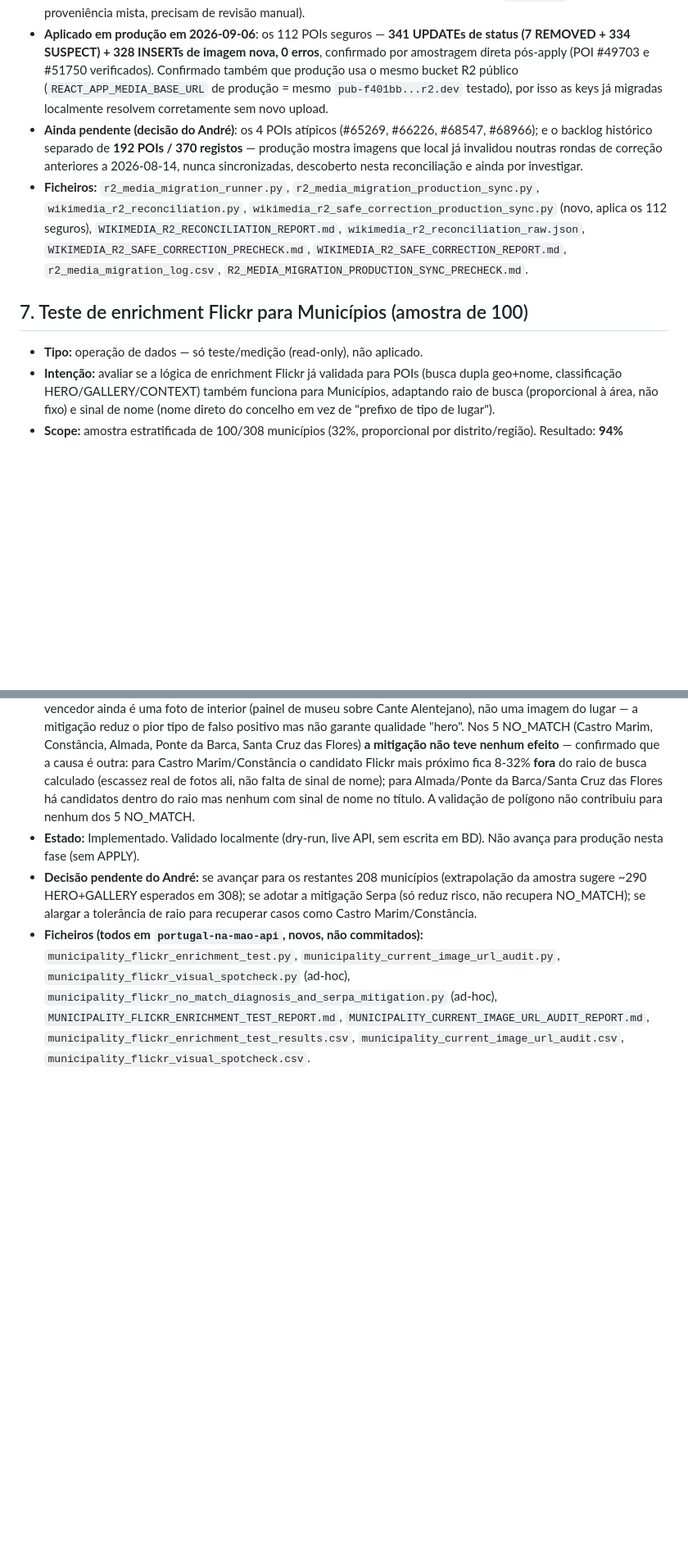
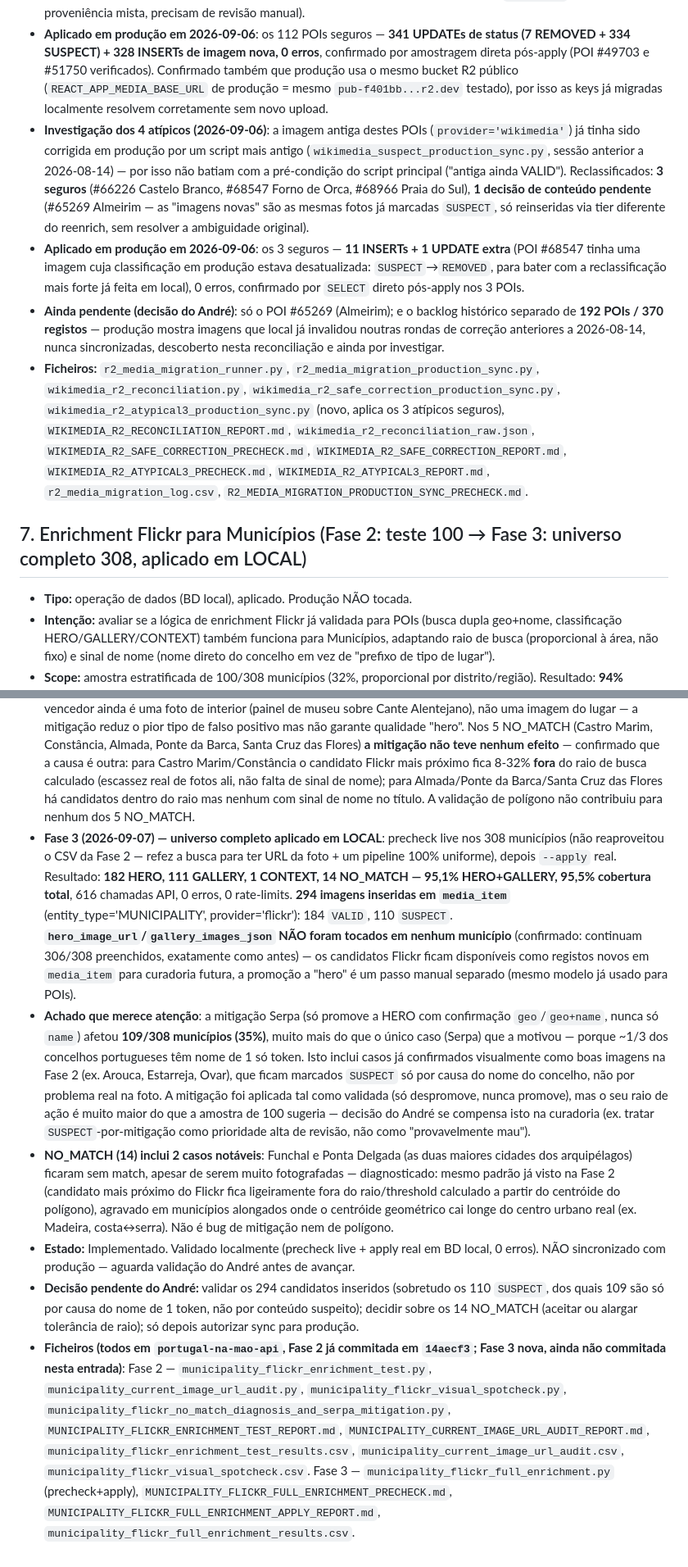
Before and after one commit to AndreFilipeDavidMendonca/portugal-na-mao, a Markdown page: LAUNCH_1_0_REPORT.md, 2 parts joined by grey strips. Shown at 82% size. Drawn GitHub-style; blank space fills up the shorter version.

Commit message:
docs: atualizar LAUNCH_1_0_REPORT com resultado da Fase 3 (Municípios Flickr, local)
Entrada 7 atualizada: universo completo de 308 municípios processado e
aplicado em BD local (294 media_item inseridos), incluindo o achado de
que a mitigação Serpa afeta 109/308 municípios — bem mais do que o único
caso que a motivou — e os 2 casos notáveis de NO_MATCH (Funchal, Ponta
Delgada). Nada sincronizado com produção.

Co-Authored-By: Claude Sonnet 5 <noreply@anthropic.com>
Claude-Session: https://claude.ai/code/session_01StVuVRVcnicLoFeLFzrfmZ

```diff
--- a/LAUNCH_1_0_REPORT.md
+++ b/LAUNCH_1_0_REPORT.md
@@ -53,15 +53,20 @@ Trabalho da Van/Tour Guide preservado à parte em `feature/van-tour-guide` — n
 - **Scope:** só providers `wikidata-gallery`/`commons-pipeline` (allowlist deliberado — `flickr` fica de fora até validação de licença por foto; `wikimedia` fica de fora pelo risco de erro já documentado). 318 URLs únicas (340 `media_item`) migradas em BD local + bucket `ptdot-media-dev`; 2 falhas genuínas e sem remédio automático (um `.webm` sem content-type de imagem, um 404 real na Commons).
 - **Reconciliação (2026-09-06)**: universo real da correção de imagens de 2026-08-14 é **116 POIs** (não 107 — a query de candidatos dispara também para `SUSPECT`, não só `REMOVED`). Análise inicial classificou 55 seguros/57 órfãos/4 atípicos, mas os "57 órfãos" eram **falso positivo** de um bug de matching (confirmado manualmente no POI #51750 — as keys "órfãs" eram as próprias imagens antigas já migradas para R2, só com o `quality_status` por sincronizar). Corrigido e reverificado: **112 SAFE, 4 atípicos genuínos** (esses têm imagem antiga via `wikimedia` lazy-fetch, proveniência mista, precisam de revisão manual).
 - **Aplicado em produção em 2026-09-06**: os 112 POIs seguros — **341 UPDATEs de status (7 REMOVED + 334 SUSPECT) + 328 INSERTs de imagem nova, 0 erros**, confirmado por amostragem direta pós-apply (POI #49703 e #51750 verificados). Confirmado também que produção usa o mesmo bucket R2 público (`REACT_APP_MEDIA_BASE_URL` de produção = mesmo `pub-f401bb...r2.dev` testado), por isso as keys já migradas localmente resolvem corretamente sem novo upload.
-- **Ainda pendente (decisão do André)**: os 4 POIs atípicos (#65269, #66226, #68547, #68966); e o backlog histórico separado de **192 POIs / 370 registos** — produção mostra imagens que local já invalidou noutras rondas de correção anteriores a 2026-08-14, nunca sincronizadas, descoberto nesta reconciliação e ainda por investigar.
-- **Ficheiros:** `r2_media_migration_runner.py`, `r2_media_migration_production_sync.py`, `wikimedia_r2_reconciliation.py`, `wikimedia_r2_safe_correction_production_sync.py` (novo, aplica os 112 seguros), `WIKIMEDIA_R2_RECONCILIATION_REPORT.md`, `wikimedia_r2_reconciliation_raw.json`, `WIKIMEDIA_R2_SAFE_CORRECTION_PRECHECK.md`, `WIKIMEDIA_R2_SAFE_CORRECTION_REPORT.md`, `r2_media_migration_log.csv`, `R2_MEDIA_MIGRATION_PRODUCTION_SYNC_PRECHECK.md`.
+- **Investigação dos 4 atípicos (2026-09-06)**: a imagem antiga destes POIs (`provider='wikimedia'`) já tinha sido corrigida em produção por um script mais antigo (`wikimedia_suspect_production_sync.py`, sessão anterior a 2026-08-14) — por isso não batiam com a pré-condição do script principal ("antiga ainda VALID"). Reclassificados: **3 seguros** (#66226 Castelo Branco, #68547 Forno de Orca, #68966 Praia do Sul), **1 decisão de conteúdo pendente** (#65269 Almeirim — as "imagens novas" são as mesmas fotos já marcadas `SUSPECT`, só reinseridas via tier diferente do reenrich, sem resolver a ambiguidade original).
+- **Aplicado em produção em 2026-09-06**: os 3 seguros — **11 INSERTs + 1 UPDATE extra** (POI #68547 tinha uma imagem cuja classificação em produção estava desatualizada: `SUSPECT`→`REMOVED`, para bater com a reclassificação mais forte já feita em local), 0 erros, confirmado por `SELECT` direto pós-apply nos 3 POIs.
+- **Ainda pendente (decisão do André)**: só o POI #65269 (Almeirim); e o backlog histórico separado de **192 POIs / 370 registos** — produção mostra imagens que local já invalidou noutras rondas de correção anteriores a 2026-08-14, nunca sincronizadas, descoberto nesta reconciliação e ainda por investigar.
+- **Ficheiros:** `r2_media_migration_runner.py`, `r2_media_migration_production_sync.py`, `wikimedia_r2_reconciliation.py`, `wikimedia_r2_safe_correction_production_sync.py`, `wikimedia_r2_atypical3_production_sync.py` (novo, aplica os 3 atípicos seguros), `WIKIMEDIA_R2_RECONCILIATION_REPORT.md`, `wikimedia_r2_reconciliation_raw.json`, `WIKIMEDIA_R2_SAFE_CORRECTION_PRECHECK.md`, `WIKIMEDIA_R2_SAFE_CORRECTION_REPORT.md`, `WIKIMEDIA_R2_ATYPICAL3_PRECHECK.md`, `WIKIMEDIA_R2_ATYPICAL3_REPORT.md`, `r2_media_migration_log.csv`, `R2_MEDIA_MIGRATION_PRODUCTION_SYNC_PRECHECK.md`.
 
-## 7. Teste de enrichment Flickr para Municípios (amostra de 100)
+## 7. Enrichment Flickr para Municípios (Fase 2: teste 100 → Fase 3: universo completo 308, aplicado em LOCAL)
 
-- **Tipo:** operação de dados — só teste/medição (read-only), não aplicado.
+- **Tipo:** operação de dados (BD local), aplicado. Produção NÃO tocada.
 - **Intenção:** avaliar se a lógica de enrichment Flickr já validada para POIs (busca dupla geo+nome, classificação HERO/GALLERY/CONTEXT) também funciona para Municípios, adaptando raio de busca (proporcional à área, não fixo) e sinal de nome (nome direto do concelho em vez de "prefixo de tipo de lugar").
 - **Scope:** amostra estratificada de 100/308 municípios (32%, proporcional por distrito/região). Resultado: **94% (94/100) HERO+GALLERY** (imagem válida), **95% cobertura total** incluindo CONTEXT, **5% NO_MATCH**. Spot-check visual a 8 fotos vencedoras confirmou boa correlação classificação↔qualidade real (6-7/8 claramente representativas), mas identificou um modo de falha real: nomes de concelho de um só token (ex. "Serpa") aceitam qualquer foto que só mencione o nome na legenda/tag, mesmo sem o conteúdo da foto ser o próprio local (exemplo confirmado: foto vencedora de Serpa era uma prateleira de vinhos num supermercado, geotagged em Serpa mas sem valor representativo). Auditoria à parte das imagens ATUAIS dos municípios (mesma amostra, fonte Wikimedia Commons) encontrou pelo menos 2 casos confirmados claramente inadequados (um ficheiro `.webm` em vez de imagem; uma foto de guitarras de uma feira NAMM sem relação com o município) e, por inspeção visual de 10 casos "URL sem sinal de nome", 7/10 eram imagens genuinamente inadequadas (mota com matrícula, furgão com matrícula, placa industrial EDP, brasão de futebol de outro concelho, gato, folha de árvore, escultura em osso de baleia).
 - **Mitigação testada (nomes de 1 token distintivo, ex. Serpa)**: regra "só chega a HERO se `geo`/`geo+name`, nunca só `name`" testada contra o próprio Serpa (controlo) e contra os 5 NO_MATCH da amostra. No Serpa, a mitigação funciona — troca o vencedor pela prateleira de supermercado por um candidato confirmado por geo, mas o novo vencedor ainda é uma foto de interior (painel de museu sobre Cante Alentejano), não uma imagem do lugar — a mitigação reduz o pior tipo de falso positivo mas não garante qualidade "hero". Nos 5 NO_MATCH (Castro Marim, Constância, Almada, Ponte da Barca, Santa Cruz das Flores) **a mitigação não teve nenhum efeito** — confirmado que a causa é outra: para Castro Marim/Constância o candidato Flickr mais próximo fica 8-32% **fora** do raio de busca calculado (escassez real de fotos ali, não falta de sinal de nome); para Almada/Ponte da Barca/Santa Cruz das Flores há candidatos dentro do raio mas nenhum com sinal de nome no título. A validação de polígono não contribuiu para nenhum dos 5 NO_MATCH.
-- **Estado:** Implementado. Validado localmente (dry-run, live API, sem escrita em BD). Não avança para produção nesta fase (sem APPLY).
-- **Decisão pendente do André:** se avançar para os restantes 208 municípios (extrapolação da amostra sugere ~290 HERO+GALLERY esperados em 308); se adotar a mitigação Serpa (só reduz risco, não recupera NO_MATCH); se alargar a tolerância de raio para recuperar casos como Castro Marim/Constância.
-- **Ficheiros (todos em `portugal-na-mao-api`, novos, não commitados):** `municipality_flickr_enrichment_test.py`, `municipality_current_image_url_audit.py`, `municipality_flickr_visual_spotcheck.py` (ad-hoc), `municipality_flickr_no_match_diagnosis_and_serpa_mitigation.py` (ad-hoc), `MUNICIPALITY_FLICKR_ENRICHMENT_TEST_REPORT.md`, `MUNICIPALITY_CURRENT_IMAGE_URL_AUDIT_REPORT.md`, `municipality_flickr_enrichment_test_results.csv`, `municipality_current_image_url_audit.csv`, `municipality_flickr_visual_spotcheck.csv`.
+- **Fase 3 (2026-09-07) — universo completo aplicado em LOCAL**: precheck live nos 308 municípios (não reaproveitou o CSV da Fase 2 — refez a busca para ter URL da foto + um pipeline 100% uniforme), depois `--apply` real. Resultado: **182 HERO, 111 GALLERY, 1 CONTEXT, 14 NO_MATCH — 95,1% HERO+GALLERY, 95,5% cobertura total**, 616 chamadas API, 0 erros, 0 rate-limits. **294 imagens inseridas em `media_item`** (entity_type='MUNICIPALITY', provider='flickr'): 184 `VALID`, 110 `SUSPECT`. **`hero_image_url`/`gallery_images_json` NÃO foram tocados em nenhum município** (confirmado: continuam 306/308 preenchidos, exatamente como antes) — os candidatos Flickr ficam disponíveis como registos novos em `media_item` para curadoria futura, a promoção a "hero" é um passo manual separado (mesmo modelo já usado para POIs).
+- **Achado que merece atenção**: a mitigação Serpa (só promove a HERO com confirmação `geo`/`geo+name`, nunca só `name`) afetou **109/308 municípios (35%)**, muito mais do que o único caso (Serpa) que a motivou — porque ~1/3 dos concelhos portugueses têm nome de 1 só token. Isto inclui casos já confirmados visualmente como boas imagens na Fase 2 (ex. Arouca, Estarreja, Ovar), que ficam marcados `SUSPECT` só por causa do nome do concelho, não por problema real na foto. A mitigação foi aplicada tal como validada (só despromove, nunca promove), mas o seu raio de ação é muito maior do que a amostra de 100 sugeria — decisão do André se compensa isto na curadoria (ex. tratar `SUSPECT`-por-mitigação como prioridade alta de revisão, não como "provavelmente mau").
+- **NO_MATCH (14) inclui 2 casos notáveis**: Funchal e Ponta Delgada (as duas maiores cidades dos arquipélagos) ficaram sem match, apesar de serem muito fotografadas — diagnosticado: mesmo padrão já visto na Fase 2 (candidato mais próximo do Flickr fica ligeiramente fora do raio/threshold calculado a partir do centróide do polígono), agravado em municípios alongados onde o centróide geométrico cai longe do centro urbano real (ex. Madeira, costa↔serra). Não é bug de mitigação nem de polígono.
+- **Estado:** Implementado. Validado localmente (precheck live + apply real em BD local, 0 erros). NÃO sincronizado com produção — aguarda validação do André antes de avançar.
+- **Decisão pendente do André:** validar os 294 candidatos inseridos (sobretudo os 110 `SUSPECT`, dos quais 109 são só por causa do nome de 1 token, não por conteúdo suspeito); decidir sobre os 14 NO_MATCH (aceitar ou alargar tolerância de raio); só depois autorizar sync para produção.
+- **Ficheiros (todos em `portugal-na-mao-api`, Fase 2 já commitada em `14aecf3`; Fase 3 nova, ainda não commitada nesta entrada)**: Fase 2 — `municipality_flickr_enrichment_test.py`, `municipality_current_image_url_audit.py`, `municipality_flickr_visual_spotcheck.py`, `municipality_flickr_no_match_diagnosis_and_serpa_mitigation.py`, `MUNICIPALITY_FLICKR_ENRICHMENT_TEST_REPORT.md`, `MUNICIPALITY_CURRENT_IMAGE_URL_AUDIT_REPORT.md`, `municipality_flickr_enrichment_test_results.csv`, `municipality_current_image_url_audit.csv`, `municipality_flickr_visual_spotcheck.csv`. Fase 3 — `municipality_flickr_full_enrichment.py` (precheck+apply), `MUNICIPALITY_FLICKR_FULL_ENRICHMENT_PRECHECK.md`, `MUNICIPALITY_FLICKR_FULL_ENRICHMENT_APPLY_REPORT.md`, `municipality_flickr_full_enrichment_results.csv`.
```
